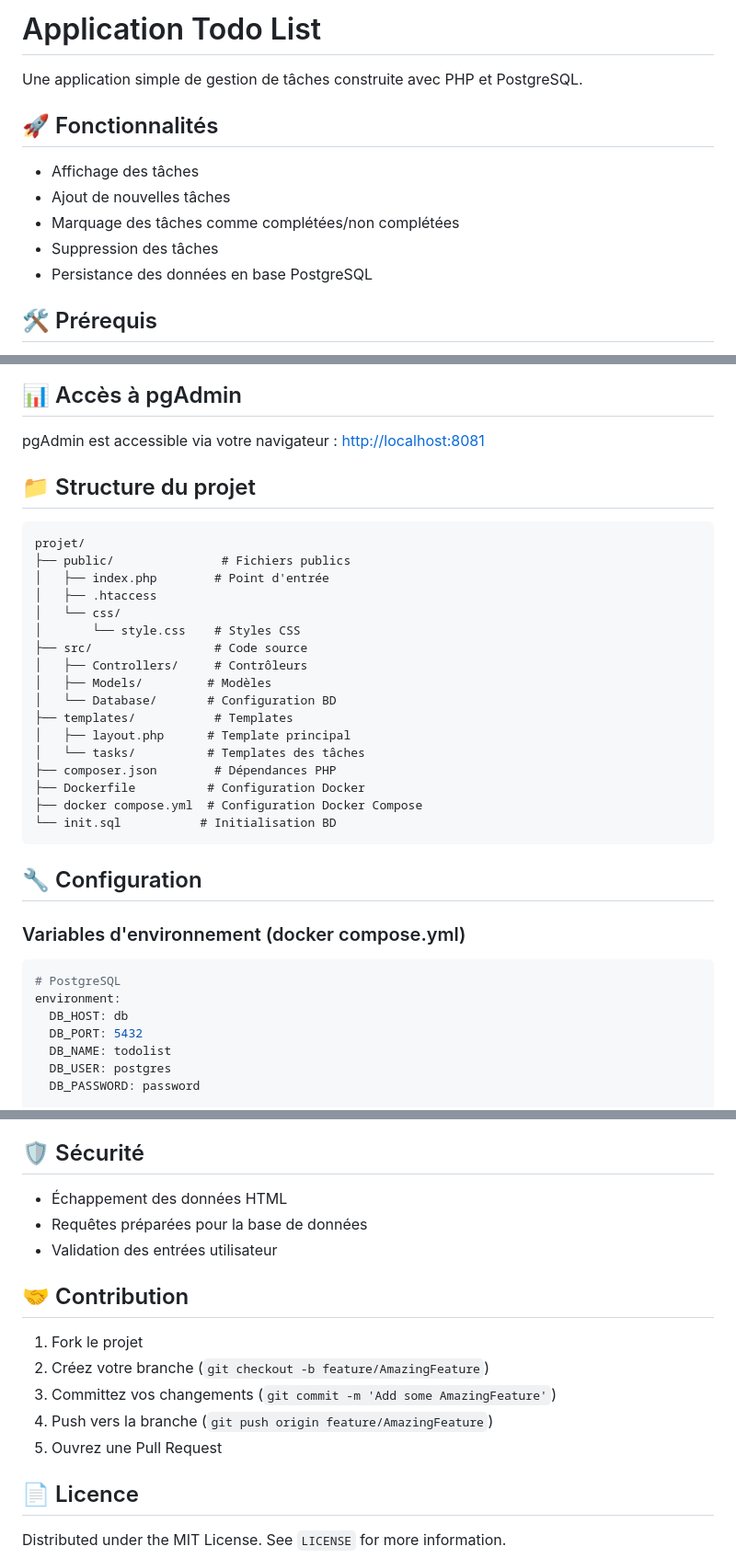
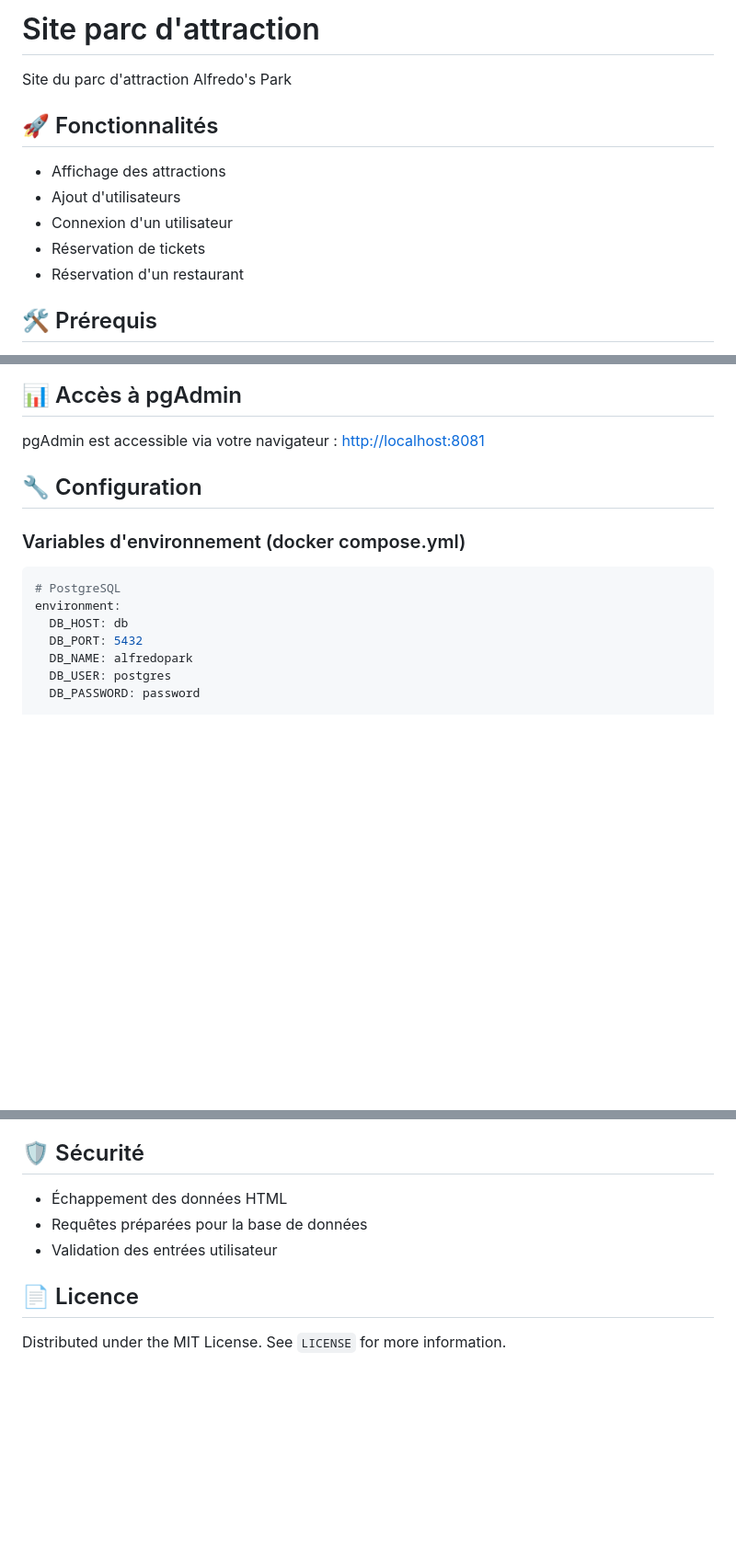
Before and after one commit to nathanremond/alfredopark, a Markdown page: README.md, 3 parts joined by grey strips. Shown: that part at 92% size. Drawn GitHub-style; blank space fills up the shorter version.

````diff
--- a/README.md
+++ b/README.md
@@ -1,14 +1,14 @@
-# Application Todo List
+# Site parc d'attraction
 
-Une application simple de gestion de tâches construite avec PHP et PostgreSQL.
+Site du parc d'attraction Alfredo's Park
 
 ## 🚀 Fonctionnalités
 
-- Affichage des tâches
-- Ajout de nouvelles tâches
-- Marquage des tâches comme complétées/non complétées
-- Suppression des tâches
-- Persistance des données en base PostgreSQL
+- Affichage des attractions
+- Ajout d'utilisateurs
+- Connexion d'un utilisateur
+- Réservation de tickets
+- Réservation d'un restaurant
 
 ## 🛠 Prérequis
 
@@ -39,29 +39,6 @@ Accédez à l'application via votre navigateur : [http://localhost:8080](http://
 
 pgAdmin est accessible via votre navigateur : [http://localhost:8081](http://localhost:8081)
 
-
-## 📁 Structure du projet
-
-```
-projet/
-├── public/               # Fichiers publics
-│   ├── index.php        # Point d'entrée
-│   ├── .htaccess
-│   └── css/
-│       └── style.css    # Styles CSS
-├── src/                 # Code source
-│   ├── Controllers/     # Contrôleurs
-│   ├── Models/         # Modèles
-│   └── Database/       # Configuration BD
-├── templates/           # Templates
-│   ├── layout.php      # Template principal
-│   └── tasks/          # Templates des tâches
-├── composer.json        # Dépendances PHP
-├── Dockerfile          # Configuration Docker
-├── docker compose.yml  # Configuration Docker Compose
-└── init.sql           # Initialisation BD
-```
-
 ## 🔧 Configuration
 
 ### Variables d'environnement (docker compose.yml)
@@ -71,7 +48,7 @@ projet/
 environment:
   DB_HOST: db
   DB_PORT: 5432
-  DB_NAME: todolist
+  DB_NAME: alfredopark
   DB_USER: postgres
   DB_PASSWORD: password
 
@@ -172,14 +209,6 @@ L'application utilise trois services Docker :
 - Requêtes préparées pour la base de données
 - Validation des entrées utilisateur
 
-## 🤝 Contribution
-
-1. Fork le projet
-2. Créez votre branche (`git checkout -b feature/AmazingFeature`)
-3. Committez vos changements (`git commit -m 'Add some AmazingFeature'`)
-4. Push vers la branche (`git push origin feature/AmazingFeature`)
-5. Ouvrez une Pull Request
-
 ## 📄 Licence
 
 Distributed under the MIT License. See `LICENSE` for more information.
````
Also changed, not shown: other parts of README.md (+66 -6 lines).
